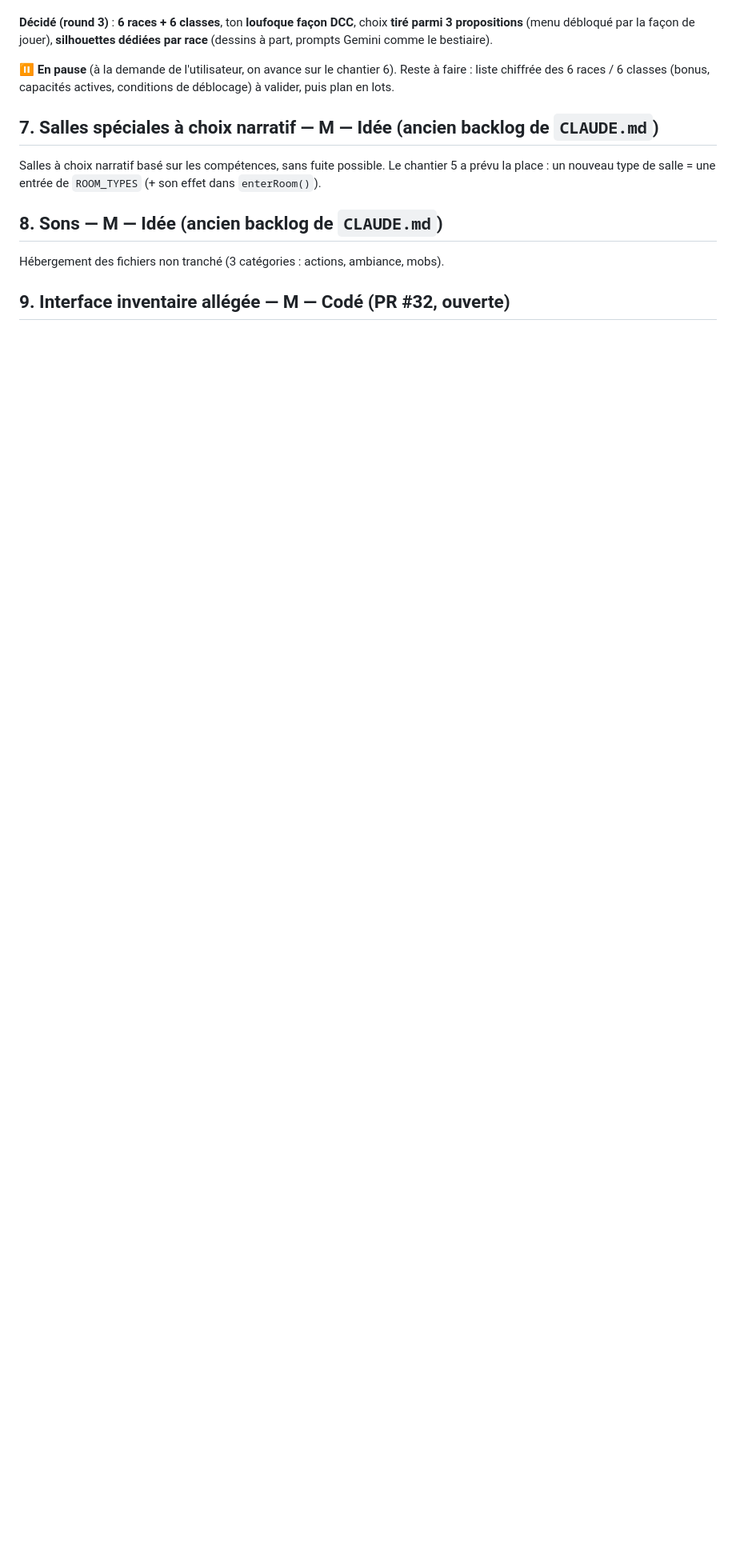
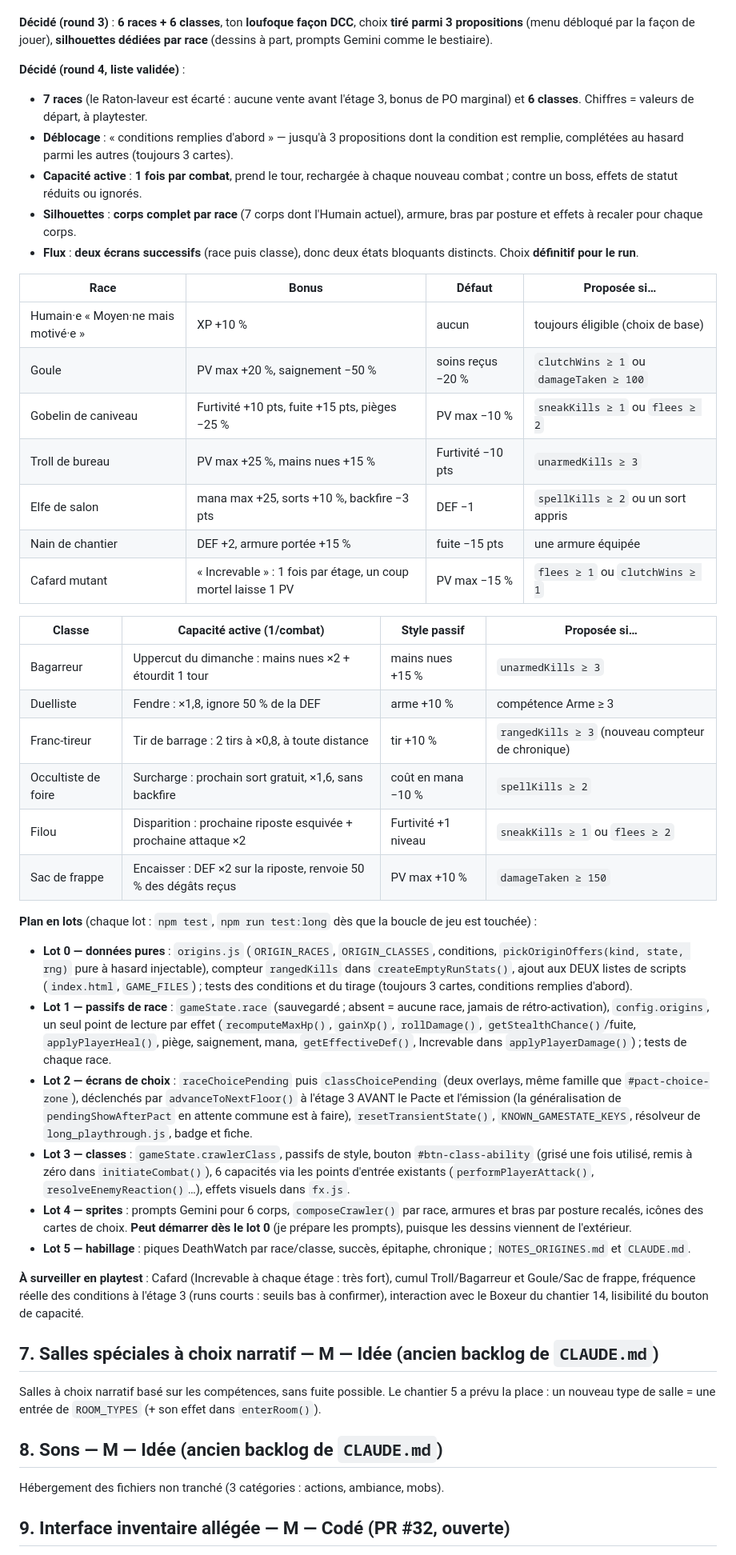
Before and after one commit to maximegardere-beep/Crawler, a Markdown page: CHANTIERS.md, the part around one of its changes. Shown at 80% size. GitHub-like rendering; blank space fills up the shorter version.

Commit message:
docs(chantiers): chantier 13 planifié — 7 races, 6 classes, plan en 6 lots
Co-Authored-By: Claude Sonnet 5.5 <noreply@anthropic.com>
Claude-Session: https://claude.ai/code/session_01SocrSoiUvwLN8Lnu6L9Xfa

```diff
--- a/CHANTIERS.md
+++ b/CHANTIERS.md
@@ -295,8 +295,41 @@ premier étage urbain.
 (menu débloqué par la façon de jouer), **silhouettes dédiées par race** (dessins à part, prompts Gemini comme
 le bestiaire).
 
-**⏸ En pause** (à la demande de l'utilisateur, on avance sur le chantier 6). Reste à faire : liste chiffrée des
-6 races / 6 classes (bonus, capacités actives, conditions de déblocage) à valider, puis plan en lots.
+**Décidé (round 4, liste validée)** :
+- **7 races** (le Raton-laveur est écarté : aucune vente avant l'étage 3, bonus de PO marginal) et **6 classes**. Chiffres = valeurs de départ, à playtester.
+- **Déblocage** : « conditions remplies d'abord » — jusqu'à 3 propositions dont la condition est remplie, complétées au hasard parmi les autres (toujours 3 cartes).
+- **Capacité active** : **1 fois par combat**, prend le tour, rechargée à chaque nouveau combat ; contre un boss, effets de statut réduits ou ignorés.
+- **Silhouettes** : **corps complet par race** (7 corps dont l'Humain actuel), armure, bras par posture et effets à recaler pour chaque corps.
+- **Flux** : **deux écrans successifs** (race puis classe), donc deux états bloquants distincts. Choix **définitif pour le run**.
+
+| Race | Bonus | Défaut | Proposée si… |
+|---|---|---|---|
+| Humain·e « Moyen·ne mais motivé·e » | XP +10 % | aucun | toujours éligible (choix de base) |
+| Goule | PV max +20 %, saignement −50 % | soins reçus −20 % | `clutchWins ≥ 1` ou `damageTaken ≥ 100` |
+| Gobelin de caniveau | Furtivité +10 pts, fuite +15 pts, pièges −25 % | PV max −10 % | `sneakKills ≥ 1` ou `flees ≥ 2` |
+| Troll de bureau | PV max +25 %, mains nues +15 % | Furtivité −10 pts | `unarmedKills ≥ 3` |
+| Elfe de salon | mana max +25, sorts +10 %, backfire −3 pts | DEF −1 | `spellKills ≥ 2` ou un sort appris |
+| Nain de chantier | DEF +2, armure portée +15 % | fuite −15 pts | une armure équipée |
+| Cafard mutant | « Increvable » : 1 fois par étage, un coup mortel laisse 1 PV | PV max −15 % | `flees ≥ 1` ou `clutchWins ≥ 1` |
+
+| Classe | Capacité active (1/combat) | Style passif | Proposée si… |
+|---|---|---|---|
+| Bagarreur | Uppercut du dimanche : mains nues ×2 + étourdit 1 tour | mains nues +15 % | `unarmedKills ≥ 3` |
+| Duelliste | Fendre : ×1,8, ignore 50 % de la DEF | arme +10 % | compétence Arme ≥ 3 |
+| Franc-tireur | Tir de barrage : 2 tirs à ×0,8, à toute distance | tir +10 % | `rangedKills ≥ 3` (nouveau compteur de chronique) |
+| Occultiste de foire | Surcharge : prochain sort gratuit, ×1,6, sans backfire | coût en mana −10 % | `spellKills ≥ 2` |
+| Filou | Disparition : prochaine riposte esquivée + prochaine attaque ×2 | Furtivité +1 niveau | `sneakKills ≥ 1` ou `flees ≥ 2` |
+| Sac de frappe | Encaisser : DEF ×2 sur la riposte, renvoie 50 % des dégâts reçus | PV max +10 % | `damageTaken ≥ 150` |
+
+**Plan en lots** (chaque lot : `npm test`, `npm run test:long` dès que la boucle de jeu est touchée) :
+- **Lot 0 — données pures** : `origins.js` (`ORIGIN_RACES`, `ORIGIN_CLASSES`, conditions, `pickOriginOffers(kind, state, rng)` pure à hasard injectable), compteur `rangedKills` dans `createEmptyRunStats()`, ajout aux DEUX listes de scripts (`index.html`, `GAME_FILES`) ; tests des conditions et du tirage (toujours 3 cartes, conditions remplies d'abord).
+- **Lot 1 — passifs de race** : `gameState.race` (sauvegardé ; absent = aucune race, jamais de rétro-activation), `config.origins`, un seul point de lecture par effet (`recomputeMaxHp()`, `gainXp()`, `rollDamage()`, `getStealthChance()`/fuite, `applyPlayerHeal()`, piège, saignement, mana, `getEffectiveDef()`, Increvable dans `applyPlayerDamage()`) ; tests de chaque race.
+- **Lot 2 — écrans de choix** : `raceChoicePending` puis `classChoicePending` (deux overlays, même famille que `#pact-choice-zone`), déclenchés par `advanceToNextFloor()` à l'étage 3 AVANT le Pacte et l'émission (la généralisation de `pendingShowAfterPact` en attente commune est à faire), `resetTransientState()`, `KNOWN_GAMESTATE_KEYS`, résolveur de `long_playthrough.js`, badge et fiche.
+- **Lot 3 — classes** : `gameState.crawlerClass`, passifs de style, bouton `#btn-class-ability` (grisé une fois utilisé, remis à zéro dans `initiateCombat()`), 6 capacités via les points d'entrée existants (`performPlayerAttack()`, `resolveEnemyReaction()`…), effets visuels dans `fx.js`.
+- **Lot 4 — sprites** : prompts Gemini pour 6 corps, `composeCrawler()` par race, armures et bras par posture recalés, icônes des cartes de choix. **Peut démarrer dès le lot 0** (je prépare les prompts), puisque les dessins viennent de l'extérieur.
+- **Lot 5 — habillage** : piques DeathWatch par race/classe, succès, épitaphe, chronique ; `NOTES_ORIGINES.md` et `CLAUDE.md`.
+
+**À surveiller en playtest** : Cafard (Increvable à chaque étage : très fort), cumul Troll/Bagarreur et Goule/Sac de frappe, fréquence réelle des conditions à l'étage 3 (runs courts : seuils bas à confirmer), interaction avec le Boxeur du chantier 14, lisibilité du bouton de capacité.
 
 ## 7. Salles spéciales à choix narratif — M — Idée (ancien backlog de `CLAUDE.md`)
 
```
Also changed, not shown: other parts of CHANTIERS.md (+3 -3 lines).
